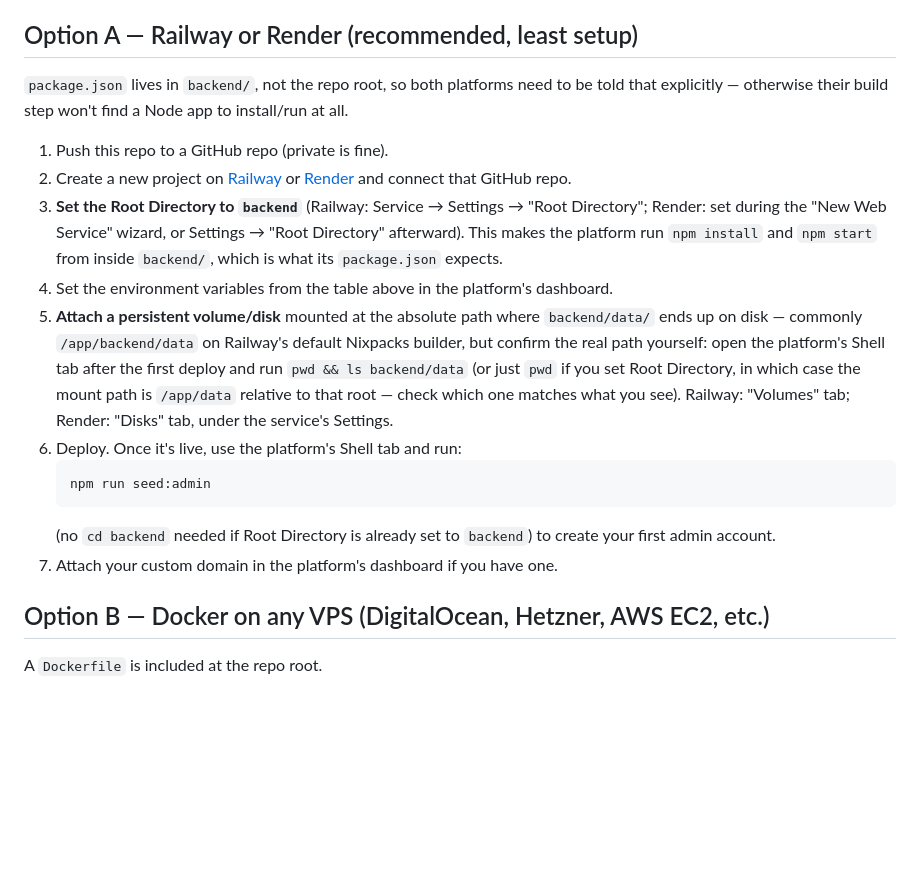
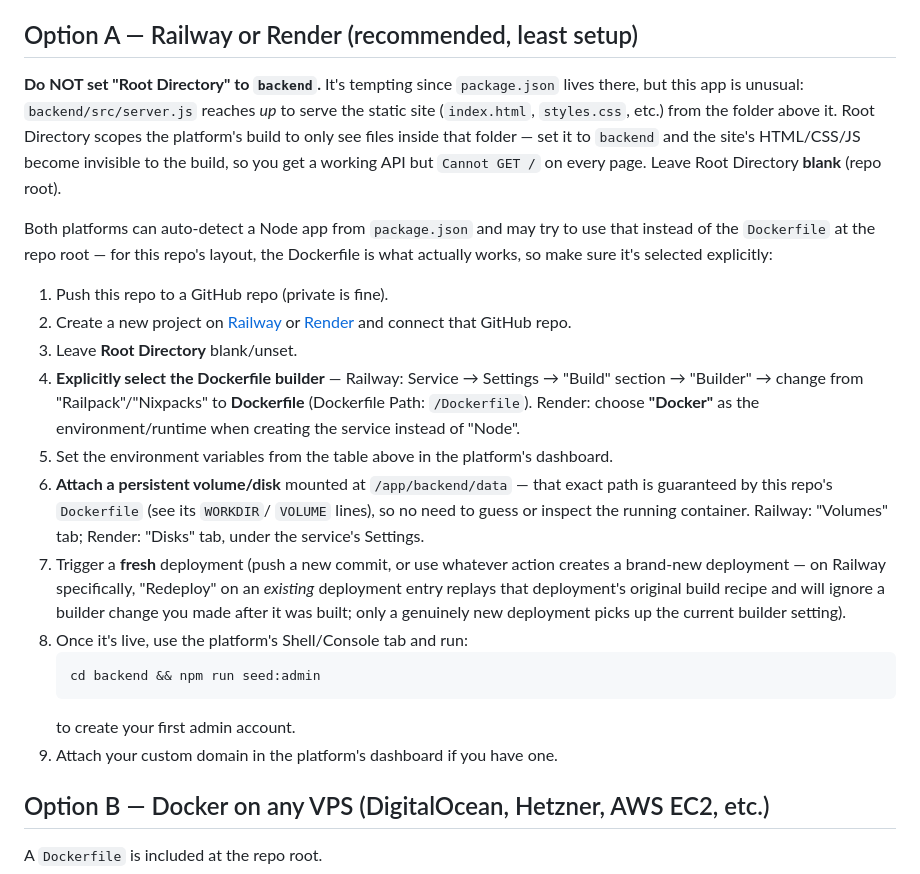
Before and after one commit to chaudharyalirazaar-ctr/Halal-Income, a Markdown page: DEPLOY.md, the part around the change. Drawn GitHub-style; blank space fills up the shorter version.

Commit message:
Fix DEPLOY.md for real: Root Directory must stay blank, not backend
The earlier fix in 7dbe649 still told people to set Root Directory to
backend, which is wrong for this app's layout (server.js serves static
files from above backend/). Verified live on Railway: Root Directory=backend
silently drops the site's HTML/CSS/JS from the build, leaving Cannot GET /
on every page while the API still works. Correct approach is to leave Root
Directory blank and explicitly select the Dockerfile builder instead.

Co-Authored-By: Claude Sonnet 5 <noreply@anthropic.com>

````diff
--- a/DEPLOY.md
+++ b/DEPLOY.md
@@ -58,35 +58,45 @@ and logins will silently fail in production.
 
 ## Option A — Railway or Render (recommended, least setup)
 
-`package.json` lives in `backend/`, not the repo root, so both platforms need
-to be told that explicitly — otherwise their build step won't find a Node
-app to install/run at all.
+**Do NOT set "Root Directory" to `backend`.** It's tempting since
+`package.json` lives there, but this app is unusual: `backend/src/server.js`
+reaches *up* to serve the static site (`index.html`, `styles.css`, etc.) from
+the folder above it. Root Directory scopes the platform's build to only see
+files inside that folder — set it to `backend` and the site's HTML/CSS/JS
+become invisible to the build, so you get a working API but `Cannot GET /`
+on every page. Leave Root Directory **blank** (repo root).
+
+Both platforms can auto-detect a Node app from `package.json` and may try to
+use that instead of the `Dockerfile` at the repo root — for this repo's
+layout, the Dockerfile is what actually works, so make sure it's selected
+explicitly:
 
 1. Push this repo to a GitHub repo (private is fine).
 2. Create a new project on [Railway](https://railway.app) or
    [Render](https://render.com) and connect that GitHub repo.
-3. **Set the Root Directory to `backend`** (Railway: Service → Settings →
-   "Root Directory"; Render: set during the "New Web Service" wizard, or
-   Settings → "Root Directory" afterward). This makes the platform run
-   `npm install` and `npm start` from inside `backend/`, which is what its
-   `package.json` expects.
-4. Set the environment variables from the table above in the platform's
+3. Leave **Root Directory** blank/unset.
+4. **Explicitly select the Dockerfile builder** — Railway: Service →
+   Settings → "Build" section → "Builder" → change from "Railpack"/"Nixpacks"
+   to **Dockerfile** (Dockerfile Path: `/Dockerfile`). Render: choose
+   **"Docker"** as the environment/runtime when creating the service instead
+   of "Node".
+5. Set the environment variables from the table above in the platform's
    dashboard.
-5. **Attach a persistent volume/disk** mounted at the absolute path where
-   `backend/data/` ends up on disk — commonly `/app/backend/data` on
-   Railway's default Nixpacks builder, but confirm the real path yourself:
-   open the platform's Shell tab after the first deploy and run
-   `pwd && ls backend/data` (or just `pwd` if you set Root Directory, in
-   which case the mount path is `/app/data` relative to that root — check
-   which one matches what you see). Railway: "Volumes" tab; Render: "Disks"
-   tab, under the service's Settings.
-6. Deploy. Once it's live, use the platform's Shell tab and run:
+6. **Attach a persistent volume/disk** mounted at `/app/backend/data` — that
+   exact path is guaranteed by this repo's `Dockerfile` (see its `WORKDIR`/
+   `VOLUME` lines), so no need to guess or inspect the running container.
+   Railway: "Volumes" tab; Render: "Disks" tab, under the service's Settings.
+7. Trigger a **fresh** deployment (push a new commit, or use whatever action
+   creates a brand-new deployment — on Railway specifically, "Redeploy" on an
+   *existing* deployment entry replays that deployment's original build
+   recipe and will ignore a builder change you made after it was built; only
+   a genuinely new deployment picks up the current builder setting).
+8. Once it's live, use the platform's Shell/Console tab and run:
    ```bash
-   npm run seed:admin
+   cd backend && npm run seed:admin
    ```
-   (no `cd backend` needed if Root Directory is already set to `backend`)
    to create your first admin account.
-6. Attach your custom domain in the platform's dashboard if you have one.
+9. Attach your custom domain in the platform's dashboard if you have one.
 
 ## Option B — Docker on any VPS (DigitalOcean, Hetzner, AWS EC2, etc.)
 
````
